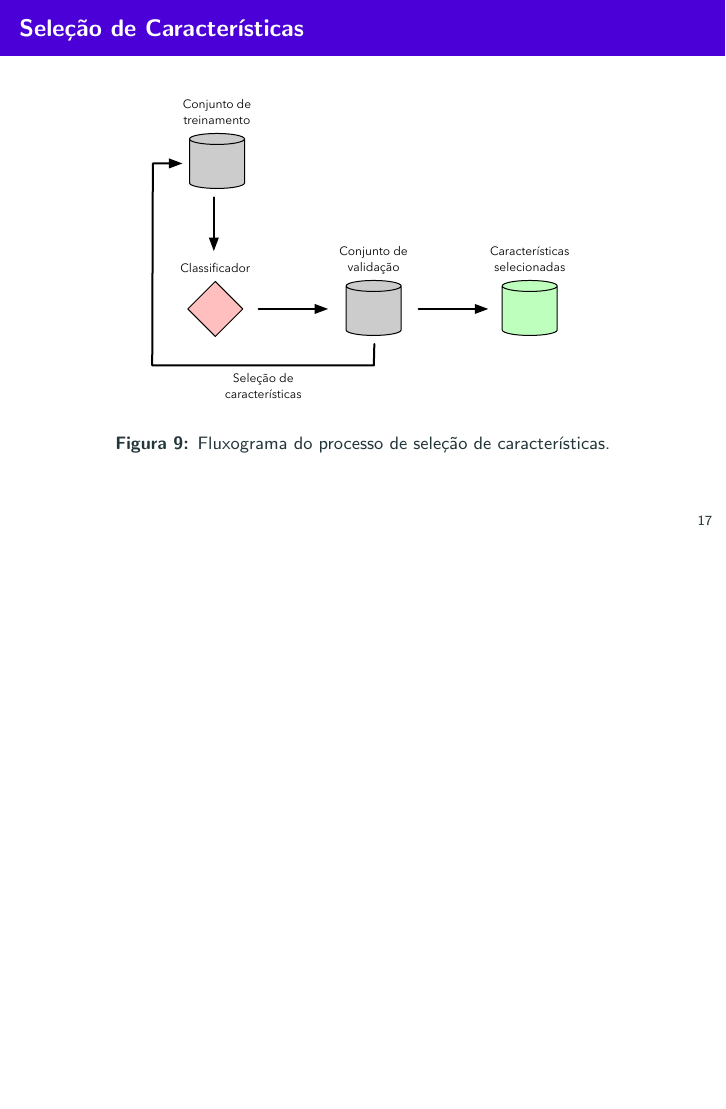
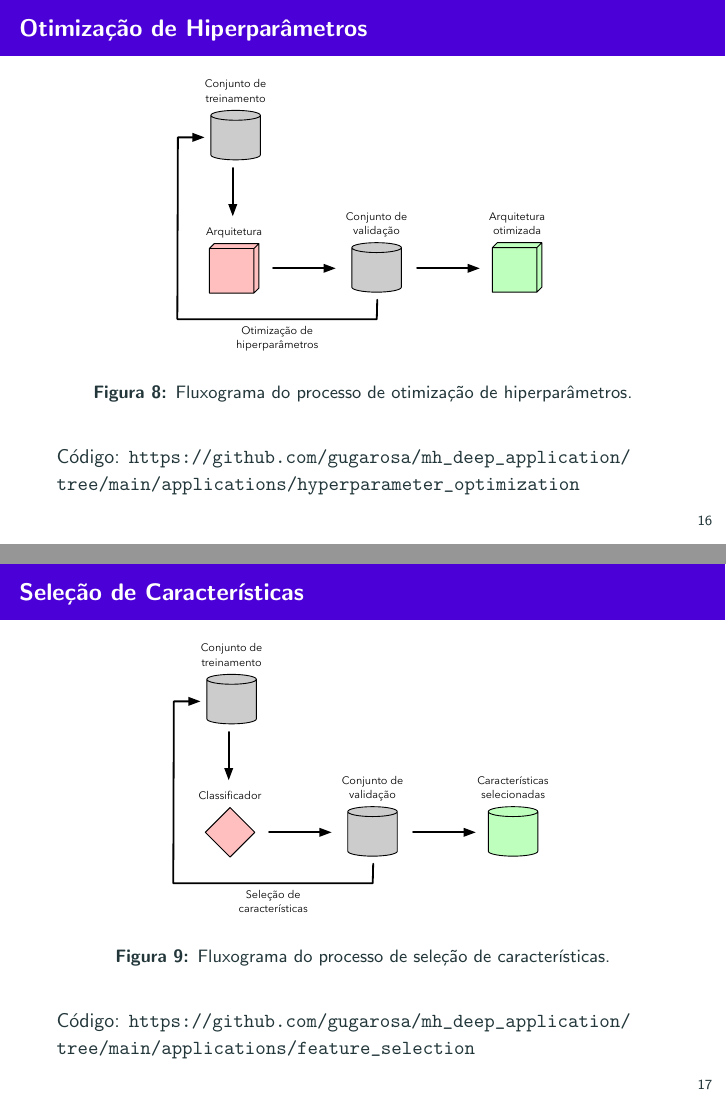
Before and after one commit to gugarosa/mh_deep_application, LaTeX slides (slides/slides.tex, which reads slides/sections/applications.tex): page 22 of 28 before the commit and pages 21 and 22 of 28 after it, the two joined at a grey line, the shorter picture padded with empty space. Compiled offline with pdfLaTeX.

Commit message:
Adding code reference to application slides.

```diff
--- a/slides/sections/applications.tex
+++ b/slides/sections/applications.tex
@@ -35,10 +36,11 @@
 \begin{frame}{Otimização de Hiperparâmetros}
 	\begin{figure}
 		\centering
-		\includegraphics[scale=0.5]{figs/hyperparameter_opt.eps}
+		\includegraphics[scale=0.45]{figs/hyperparameter_opt.eps}
 		\caption{Fluxograma do processo de otimização de hiperparâmetros.}
 		\label{f.hyperparameter_opt}
 	\end{figure}
+	Código: \url{https://github.com/gugarosa/mh_deep_application/tree/main/applications/hyperparameter_optimization}
 \end{frame}
 
 \subsection{Seleção de Características}
@@ -47,8 +49,9 @@
 \begin{frame}{Seleção de Características}
 	\begin{figure}
 		\centering
-		\includegraphics[scale=0.5]{figs/feature_selection.eps}
+		\includegraphics[scale=0.45]{figs/feature_selection.eps}
 		\caption{Fluxograma do processo de seleção de características.}
 		\label{f.feature_selection}
 	\end{figure}
+	Código: \url{https://github.com/gugarosa/mh_deep_application/tree/main/applications/feature_selection}
 \end{frame}
```
Also changed, not shown: slides/sections/applications.tex (3 more changed lines).
